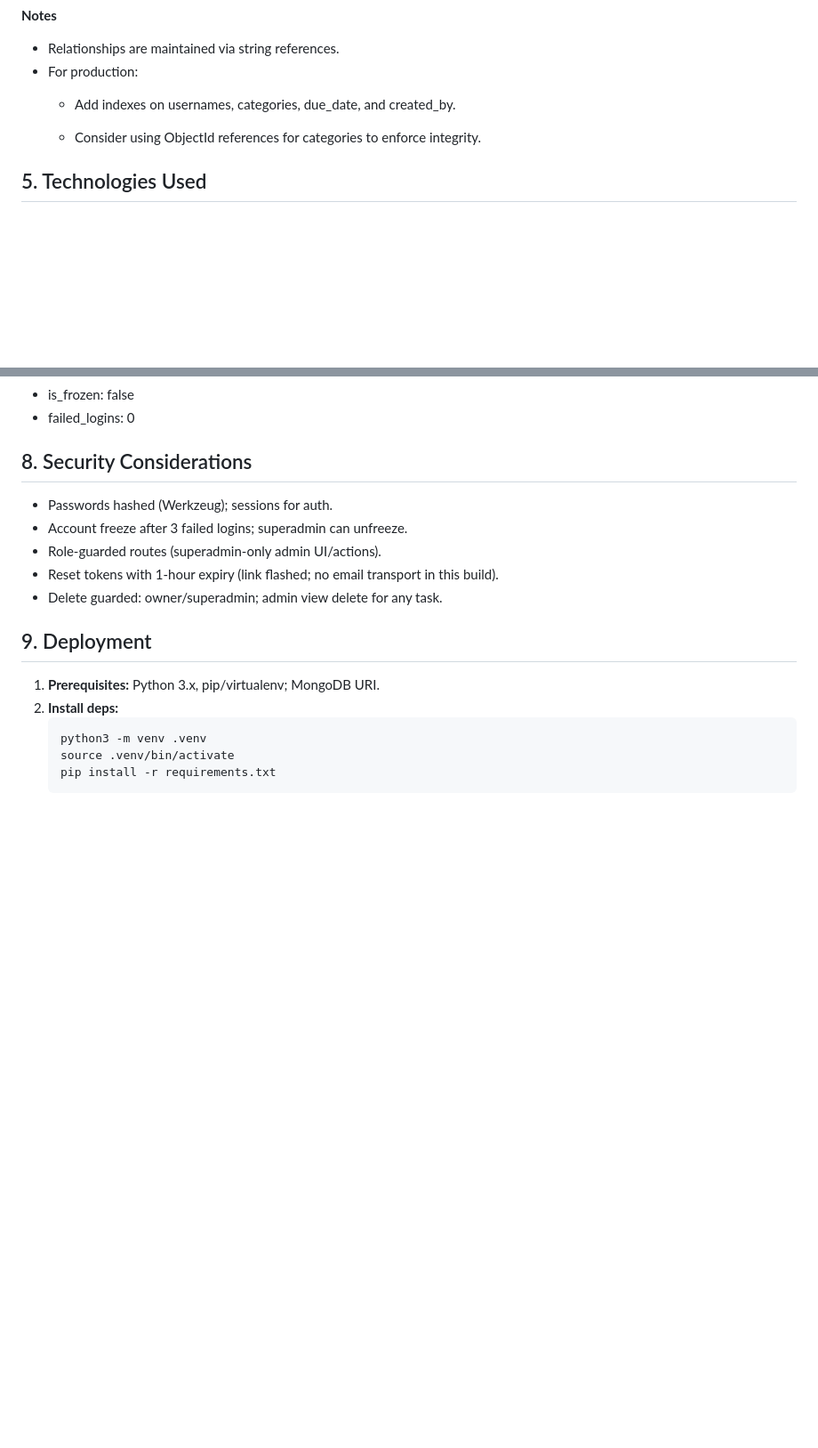
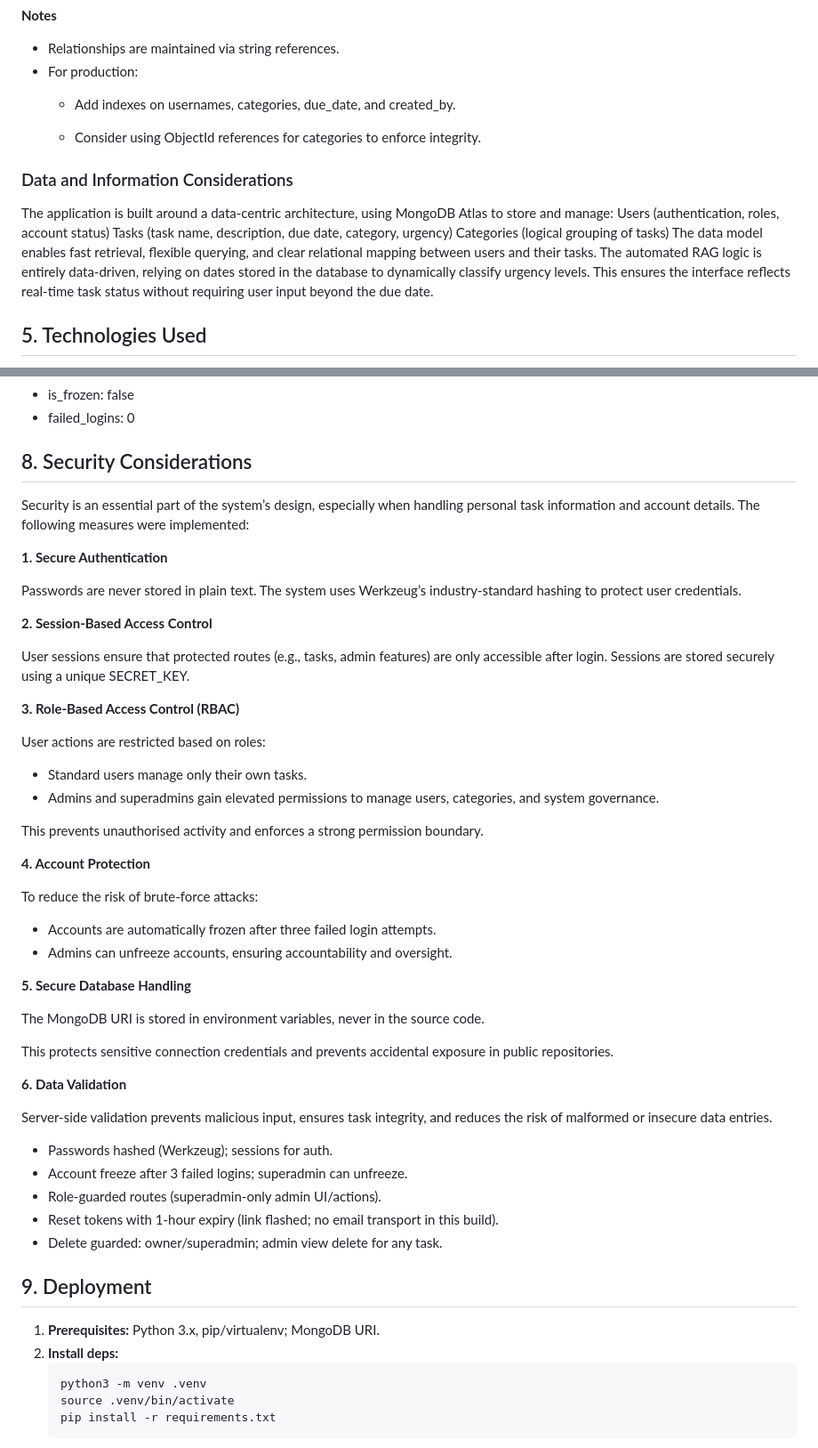
Before and after one commit to disaac318/TasksTrackr, a Markdown page: README.md, 2 parts joined by grey strips. Shown: that part at 89% size. Drawn GitHub-style; blank space fills up the shorter version.

```diff
--- a/README.md
+++ b/README.md
@@ -155,6 +164,13 @@ Urgency is automatically computed from the due date using datetime logic. Output
 
   - Consider using ObjectId references for categories to enforce integrity.
 
+### Data and Information Considerations
+The application is built around a data-centric architecture, using MongoDB Atlas to store and manage:
+Users (authentication, roles, account status)
+Tasks (task name, description, due date, category, urgency)
+Categories (logical grouping of tasks)
+The data model enables fast retrieval, flexible querying, and clear relational mapping between users and their tasks. The automated RAG logic is entirely data-driven, relying on dates stored in the database to dynamically classify urgency levels. This ensures the interface reflects real-time task status without requiring user input beyond the due date.
+
 ## 5. Technologies Used
 - **Frontend:** HTML5, CSS3, Bootstrap 5, JavaScript.
 - **Backend:** Flask, Jinja2, Flask-PyMongo.
@@ -234,6 +250,40 @@ The website was tested on the following browsers:
 
 
 ## 8. Security Considerations
+Security is an essential part of the system’s design, especially when handling personal task information and account details. The following measures were implemented:
+
+**1. Secure Authentication**
+
+Passwords are never stored in plain text. The system uses Werkzeug’s industry-standard hashing to protect user credentials.
+
+**2. Session-Based Access Control**
+
+User sessions ensure that protected routes (e.g., tasks, admin features) are only accessible after login. Sessions are stored securely using a unique SECRET_KEY.
+
+**3. Role-Based Access Control (RBAC)**
+
+User actions are restricted based on roles:
+-  Standard users manage only their own tasks.
+-  Admins and superadmins gain elevated permissions to manage users, categories, and system governance.
+
+This prevents unauthorised activity and enforces a strong permission boundary.
+
+**4. Account Protection**
+
+To reduce the risk of brute-force attacks:
+- Accounts are automatically frozen after three failed login attempts.
+- Admins can unfreeze accounts, ensuring accountability and oversight.
+
+**5. Secure Database Handling**
+
+The MongoDB URI is stored in environment variables, never in the source code.
+
+This protects sensitive connection credentials and prevents accidental exposure in public repositories.
+
+**6. Data Validation**
+
+Server-side validation prevents malicious input, ensures task integrity, and reduces the risk of malformed or insecure data entries.
+
 - Passwords hashed (Werkzeug); sessions for auth.
 - Account freeze after 3 failed logins; superadmin can unfreeze.
 - Role-guarded routes (superadmin-only admin UI/actions).
```
Also changed, not shown: other parts of README.md (+11 -2 lines).
